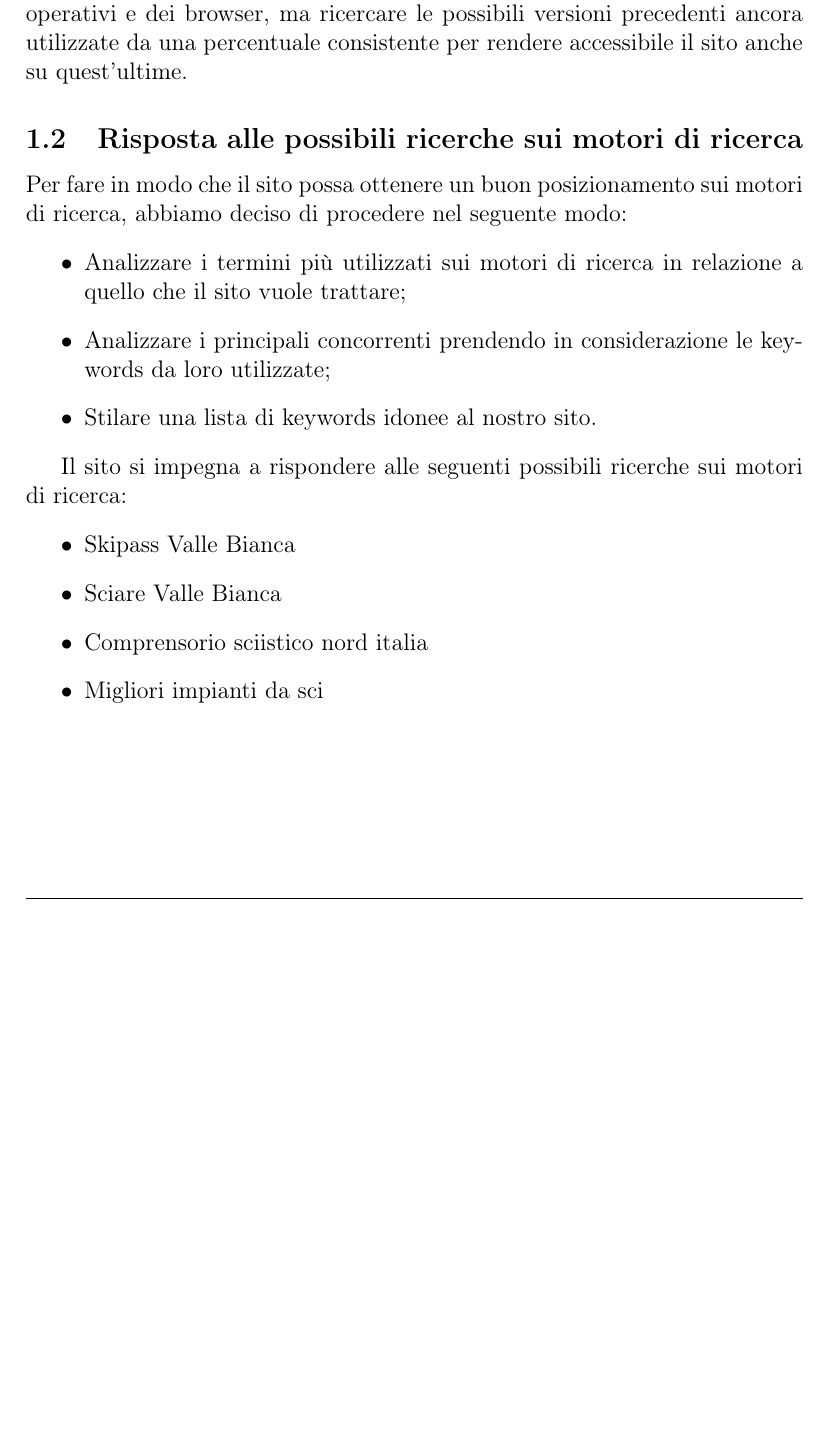
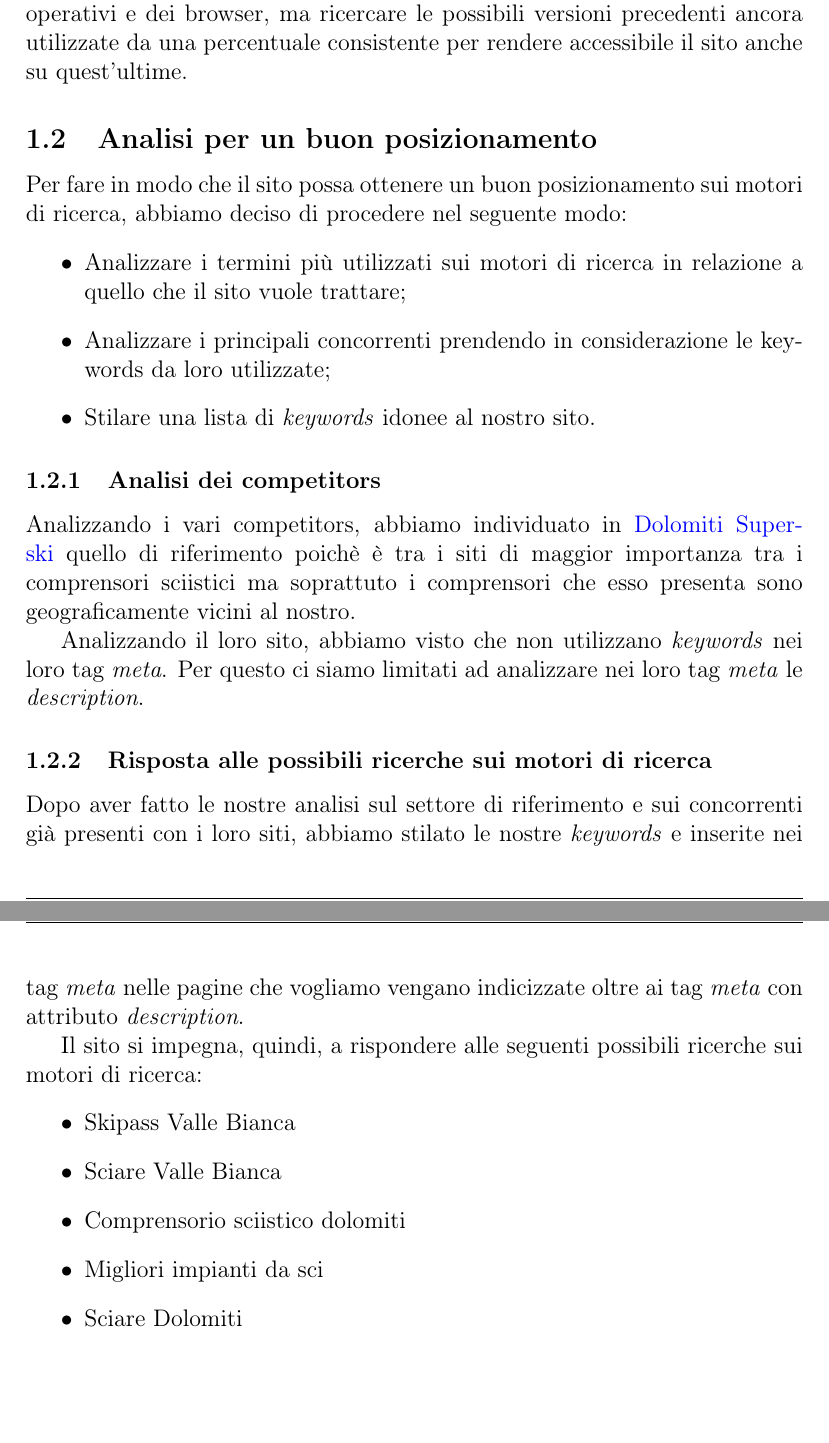
Before and after one commit to microtower00/tecweb-2021, a LaTeX paper (Relazione/relazione.tex, which reads Relazione/contenuti/analisi_iniziale.tex): part of page 5 of 15 before the commit and two parts of pages 5 and 6 of 16 after it, the two joined at a grey line, cut so that both start at the same text, the shorter picture padded with empty space. Compiled offline with pdfLaTeX.

Commit message:
fix analisi relazione

```diff
--- a/Relazione/contenuti/analisi_iniziale.tex
+++ b/Relazione/contenuti/analisi_iniziale.tex
@@ -34,19 +34,33 @@ Inoltre, poiché si sta considerando un pubblico composto da diverse categorie
 dei sistemi operativi e dei browser, ma ricercare le possibili versioni precedenti ancora utilizzate da una percentuale consistente per rendere
 accessibile il sito anche su quest'ultime.
 
-\subsection{Risposta alle possibili ricerche sui motori di ricerca}
+\subsection{Analisi per un buon posizionamento}
 
 Per fare in modo che il sito possa ottenere un buon posizionamento sui motori di ricerca, abbiamo deciso di procedere nel seguente modo:
 \begin{itemize}
     \item Analizzare i termini più utilizzati sui motori di ricerca in relazione a quello che il sito vuole trattare;
     \item Analizzare i principali concorrenti prendendo in considerazione le keywords da loro utilizzate;
-    \item Stilare una lista di keywords idonee al nostro sito.
+    \item Stilare una lista di \textit{keywords} idonee al nostro sito.
 \end{itemize}
 
-Il sito si impegna a rispondere alle seguenti possibili ricerche sui motori di ricerca:
+\subsubsection{Analisi dei competitors}
+
+Analizzando i vari competitors, abbiamo individuato in \href{www.dolomitisuperski.com}{Dolomiti Superski} quello di riferimento poichè è tra i siti di maggior
+importanza tra i comprensori sciistici ma soprattuto i comprensori che esso presenta sono geograficamente vicini al nostro.
+
+Analizzando il loro sito, abbiamo visto che non utilizzano \textit{keywords} nei loro tag \textit{meta}. Per questo ci siamo limitati ad analizzare nei loro
+tag \textit{meta} le \textit{description}.
+
+\subsubsection{Risposta alle possibili ricerche sui motori di ricerca}
+
+Dopo aver fatto le nostre analisi sul settore di riferimento e sui concorrenti già presenti con i loro siti, abbiamo stilato le nostre \textit{keywords} e inserite
+nei tag \textit{meta} nelle pagine che vogliamo vengano indicizzate oltre ai tag \textit{meta} con attributo \textit{description}.
+
+Il sito si impegna, quindi, a rispondere alle seguenti possibili ricerche sui motori di ricerca:
 \begin{itemize}
     \item Skipass Valle Bianca
     \item Sciare Valle Bianca
-    \item Comprensorio sciistico nord italia
+    \item Comprensorio sciistico dolomiti
     \item Migliori impianti da sci
+    \item Sciare Dolomiti
 \end{itemize}
```
Also changed, not shown: Relazione/contenuti/progettazione.tex (+1 -1 lines), Relazione/relazione.pdf.
